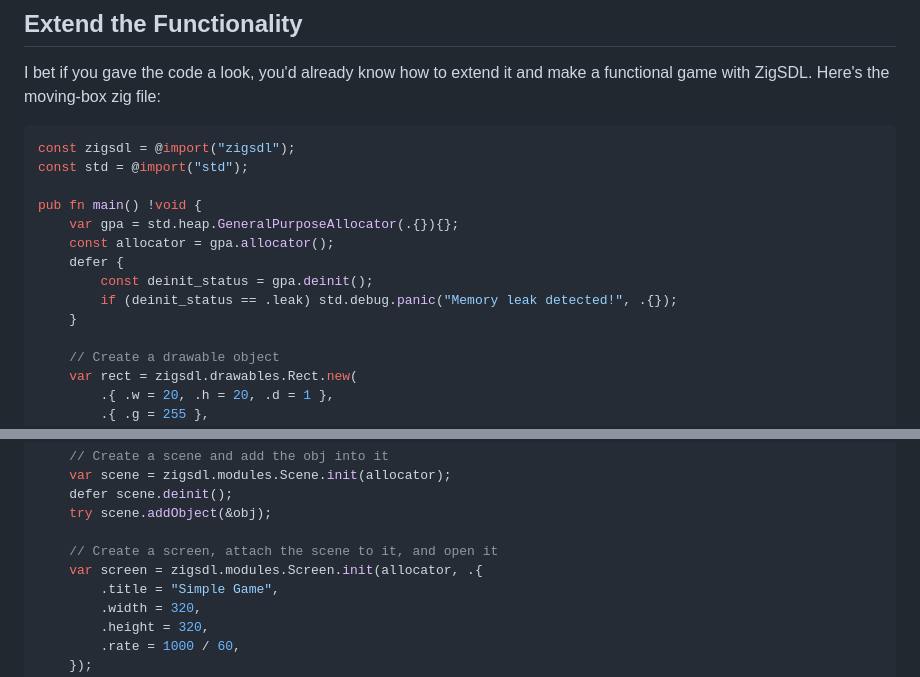
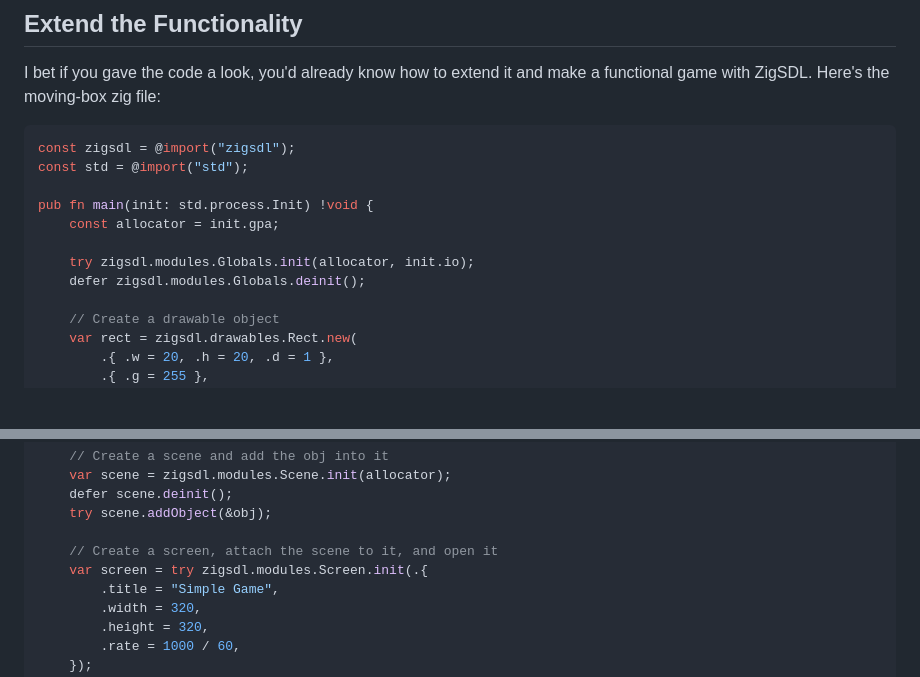
Before and after one commit to mmoehabb/zigsdl, a Markdown page: README.md, 2 parts joined by grey strips. Drawn GitHub-style; blank space fills up the shorter version.

Commit message:
modif: the example has been modified to match the latest version

```diff
--- a/README.md
+++ b/README.md
@@ -67,13 +67,11 @@ I bet if you gave the code a look, you'd already know how to extend it and make
 const zigsdl = @import("zigsdl");
 const std = @import("std");
 
-pub fn main() !void {
-    var gpa = std.heap.GeneralPurposeAllocator(.{}){};
-    const allocator = gpa.allocator();
-    defer {
-        const deinit_status = gpa.deinit();
-        if (deinit_status == .leak) std.debug.panic("Memory leak detected!", .{});
-    }
+pub fn main(init: std.process.Init) !void {
+    const allocator = init.gpa;
+
+    try zigsdl.modules.Globals.init(allocator, init.io);
+    defer zigsdl.modules.Globals.deinit();
 
     // Create a drawable object
     var rect = zigsdl.drawables.Rect.new(
@@ -100,7 +98,7 @@ pub fn main() !void {
     try scene.addObject(&obj);
 
     // Create a screen, attach the scene to it, and open it
-    var screen = zigsdl.modules.Screen.init(allocator, .{
+    var screen = try zigsdl.modules.Screen.init(.{
         .title = "Simple Game",
         .width = 320,
         .height = 320,
```
